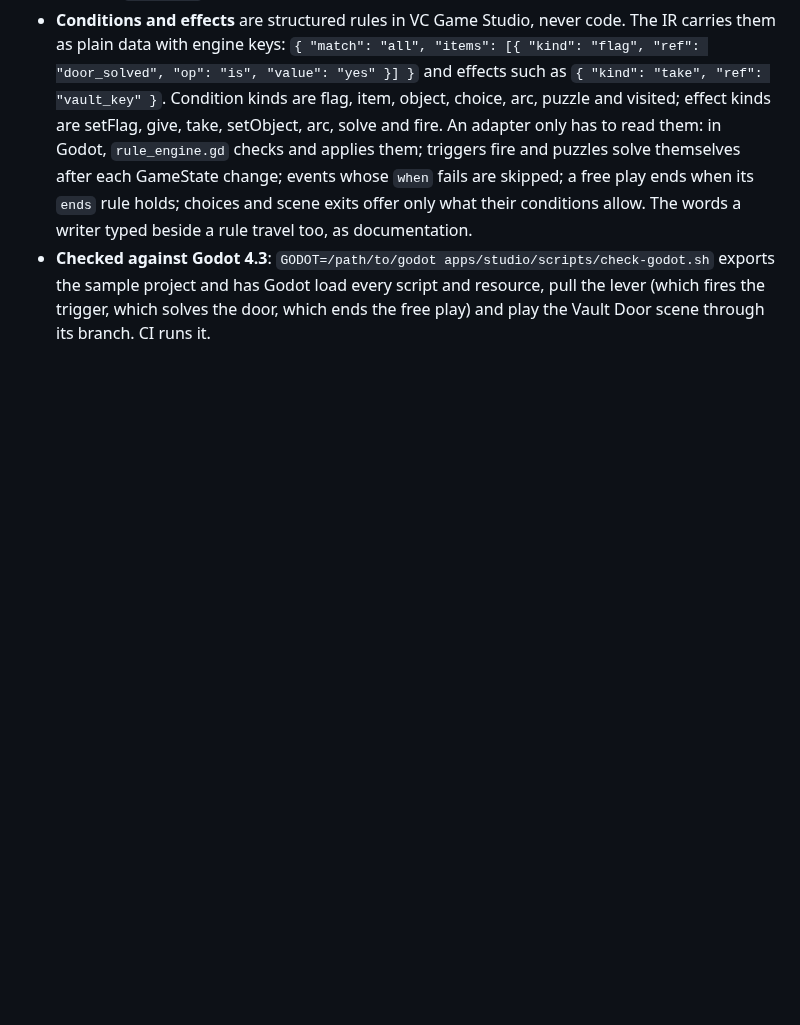
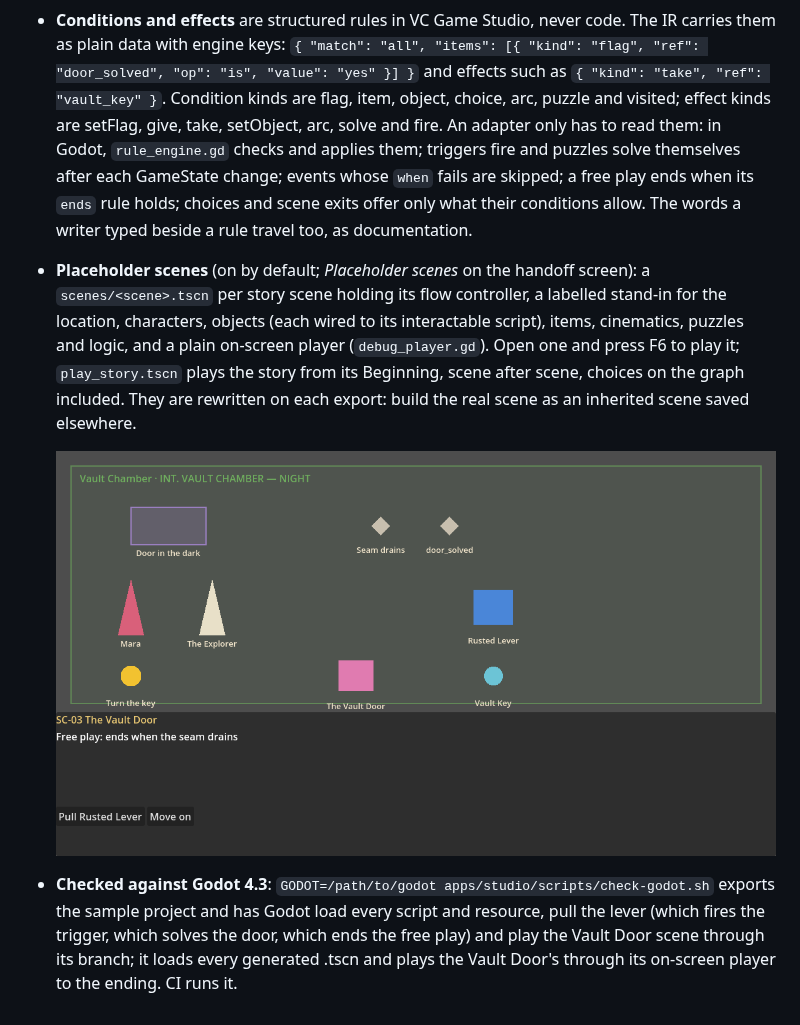
Before and after one commit to kshank999-wq/vc_game_studio, a Markdown page: docs/ENGINE-ADAPTERS.md, the part around the change. GitHub-like rendering; pictures changed too: docs/godot-placeholder-scene.png (added); blank space fills up the shorter version.

```diff
--- a/docs/ENGINE-ADAPTERS.md
+++ b/docs/ENGINE-ADAPTERS.md
@@ -67,7 +67,19 @@ Nothing in the story model, the Bible or the handoff screen changes.
   events whose `when` fails are skipped; a free play ends when its `ends`
   rule holds; choices and scene exits offer only what their conditions allow.
   The words a writer typed beside a rule travel too, as documentation.
+- **Placeholder scenes** (on by default; *Placeholder scenes* on the handoff
+  screen): a `scenes/<scene>.tscn` per story scene holding its flow
+  controller, a labelled stand-in for the location, characters, objects
+  (each wired to its interactable script), items, cinematics, puzzles and
+  logic, and a plain on-screen player (`debug_player.gd`). Open one and press
+  F6 to play it; `play_story.tscn` plays the story from its Beginning, scene
+  after scene, choices on the graph included. They are rewritten on each
+  export: build the real scene as an inherited scene saved elsewhere.
+
+  ![The Vault Door's placeholder scene, playing in Godot 4.3](godot-placeholder-scene.png)
 - **Checked against Godot 4.3**: `GODOT=/path/to/godot apps/studio/scripts/check-godot.sh`
   exports the sample project and has Godot load every script and resource,
   pull the lever (which fires the trigger, which solves the door, which ends
-  the free play) and play the Vault Door scene through its branch. CI runs it.
+  the free play) and play the Vault Door scene through its branch; it loads
+  every generated .tscn and plays the Vault Door's through its on-screen
+  player to the ending. CI runs it.
```
Also changed, not shown: 14 other files.
